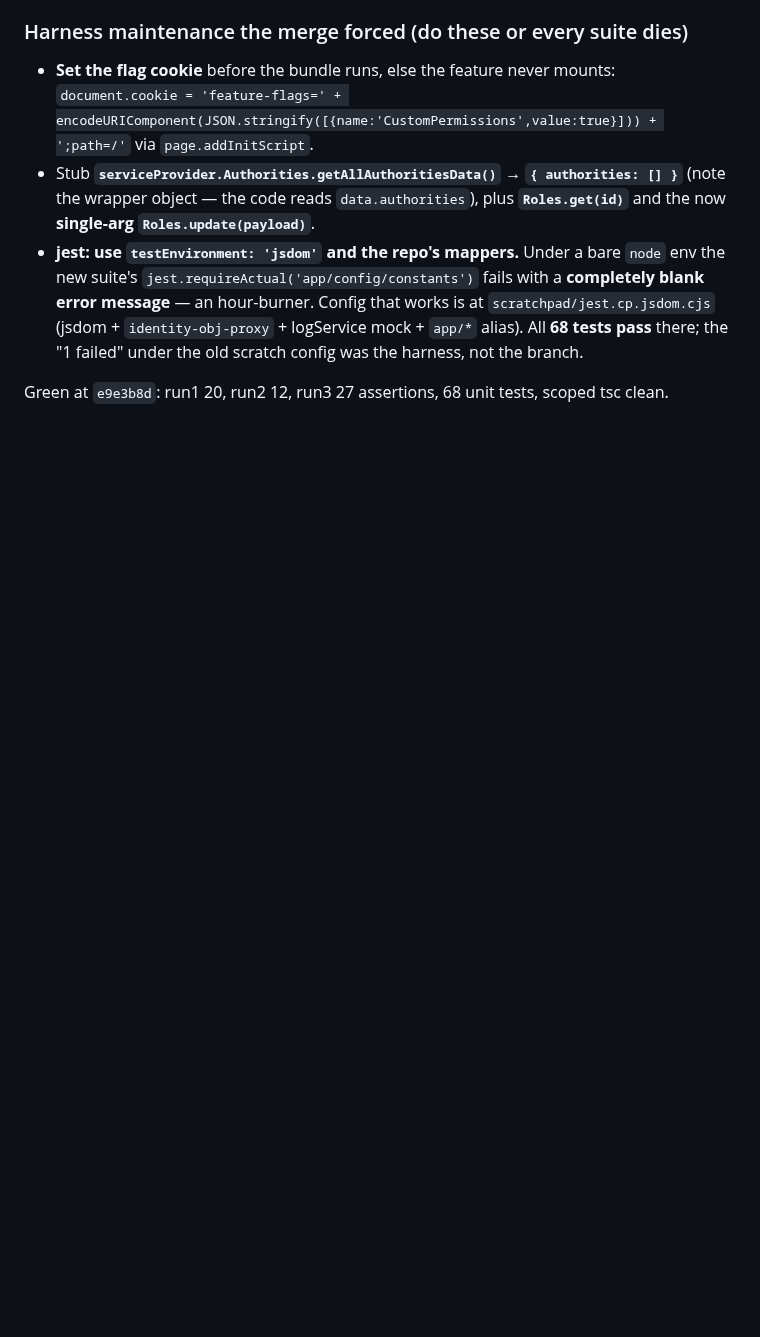
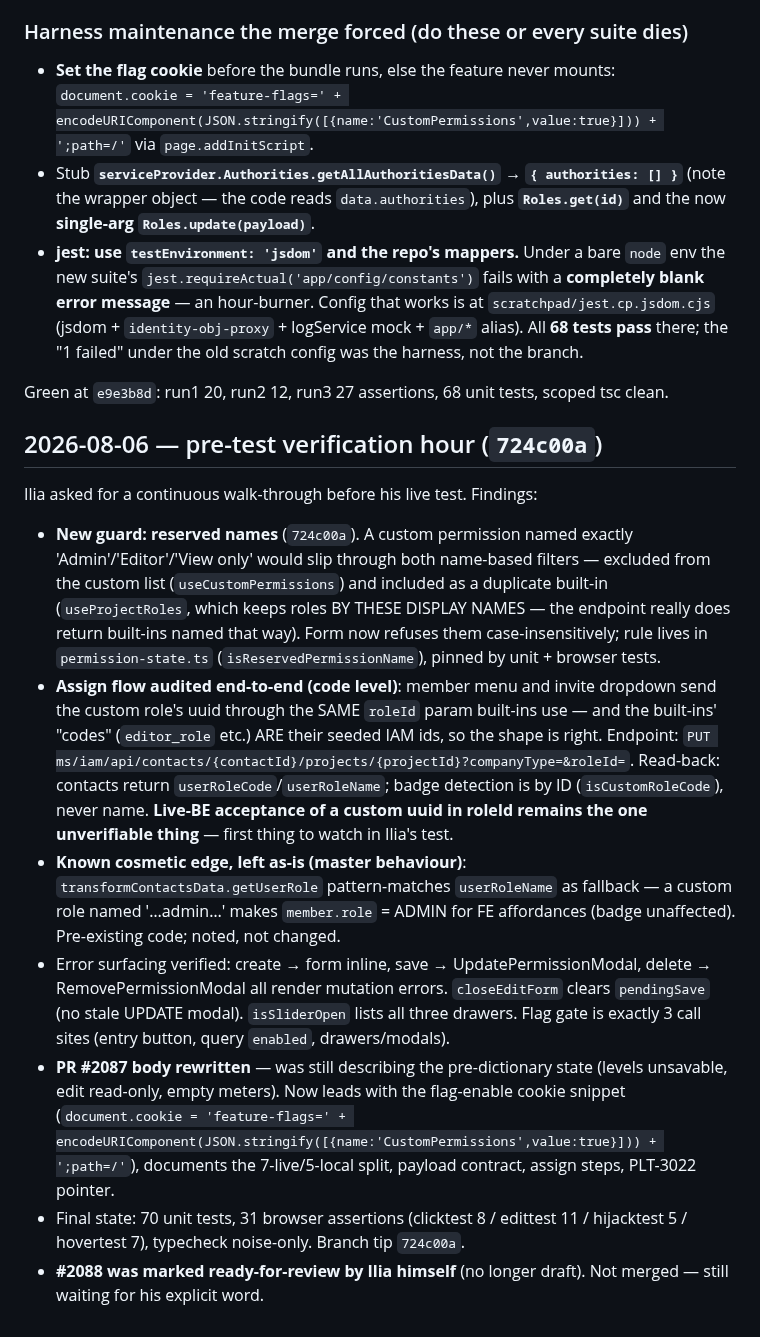
Before and after one commit to ilia-kuzmin-xyz/xyz-platform-context, a Markdown page: sprint-tickets/PLT-1770/context.md, the part around the change. GitHub-like rendering; blank space fills up the shorter version.

Commit message:
PLT-1770: pre-test verification hour notes (reserved names, assign audit, PR body)

```diff
--- a/sprint-tickets/PLT-1770/context.md
+++ b/sprint-tickets/PLT-1770/context.md
@@ -1526,3 +1526,37 @@ force-pushing** — merge commit `e9e3b8d`, clean, no conflicts. What they chang
   harness, not the branch.
 
 Green at `e9e3b8d`: run1 20, run2 12, run3 27 assertions, 68 unit tests, scoped tsc clean.
+
+## 2026-08-06 — pre-test verification hour (`724c00a`)
+
+Ilia asked for a continuous walk-through before his live test. Findings:
+
+- **New guard: reserved names** (`724c00a`). A custom permission named exactly
+  'Admin'/'Editor'/'View only' would slip through both name-based filters — excluded from the
+  custom list (`useCustomPermissions`) and included as a duplicate built-in (`useProjectRoles`,
+  which keeps roles BY THESE DISPLAY NAMES — the endpoint really does return built-ins named
+  that way). Form now refuses them case-insensitively; rule lives in `permission-state.ts`
+  (`isReservedPermissionName`), pinned by unit + browser tests.
+- **Assign flow audited end-to-end (code level)**: member menu and invite dropdown send the
+  custom role's uuid through the SAME `roleId` param built-ins use — and the built-ins' "codes"
+  (`editor_role` etc.) ARE their seeded IAM ids, so the shape is right. Endpoint:
+  `PUT ms/iam/api/contacts/{contactId}/projects/{projectId}?companyType=&roleId=`. Read-back:
+  contacts return `userRoleCode`/`userRoleName`; badge detection is by ID (`isCustomRoleCode`),
+  never name. **Live-BE acceptance of a custom uuid in roleId remains the one unverifiable
+  thing** — first thing to watch in Ilia's test.
+- **Known cosmetic edge, left as-is (master behaviour)**: `transformContactsData.getUserRole`
+  pattern-matches `userRoleName` as fallback — a custom role named '…admin…' makes
+  `member.role` = ADMIN for FE affordances (badge unaffected). Pre-existing code; noted, not
+  changed.
+- Error surfacing verified: create → form inline, save → UpdatePermissionModal, delete →
+  RemovePermissionModal all render mutation errors. `closeEditForm` clears `pendingSave`
+  (no stale UPDATE modal). `isSliderOpen` lists all three drawers. Flag gate is exactly 3
+  call sites (entry button, query `enabled`, drawers/modals).
+- **PR #2087 body rewritten** — was still describing the pre-dictionary state (levels
+  unsavable, edit read-only, empty meters). Now leads with the flag-enable cookie snippet
+  (`document.cookie = 'feature-flags=' + encodeURIComponent(JSON.stringify([{name:'CustomPermissions',value:true}])) + ';path=/'`),
+  documents the 7-live/5-local split, payload contract, assign steps, PLT-3022 pointer.
+- Final state: 70 unit tests, 31 browser assertions (clicktest 8 / edittest 11 / hijacktest 5 /
+  hovertest 7), typecheck noise-only. Branch tip `724c00a`.
+- **#2088 was marked ready-for-review by Ilia himself** (no longer draft). Not merged — still
+  waiting for his explicit word.
```
